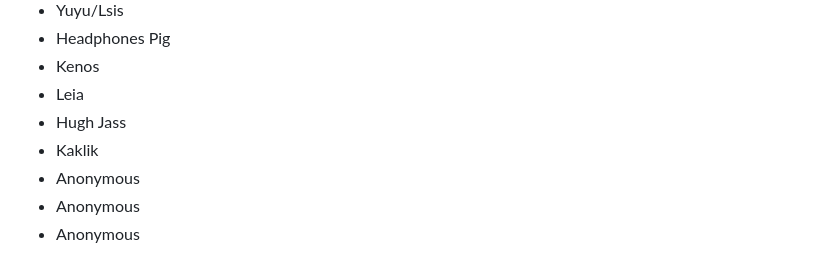
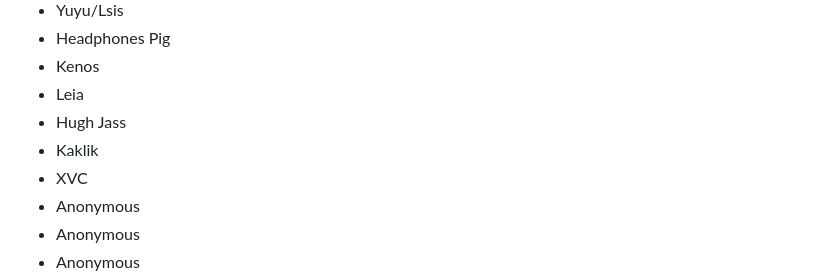
Before and after one commit to kenos1/save-suroi-together, a Markdown page: README.md, the part around the change. Rendered like a GitHub page.

```diff
--- a/README.md
+++ b/README.md
@@ -174,6 +174,7 @@ While it is fine messing around with your permissions for fun as an interaction
 - Leia
 - Hugh Jass
 - Kaklik
+- XVC
 - Anonymous
 - Anonymous
 - Anonymous
```
